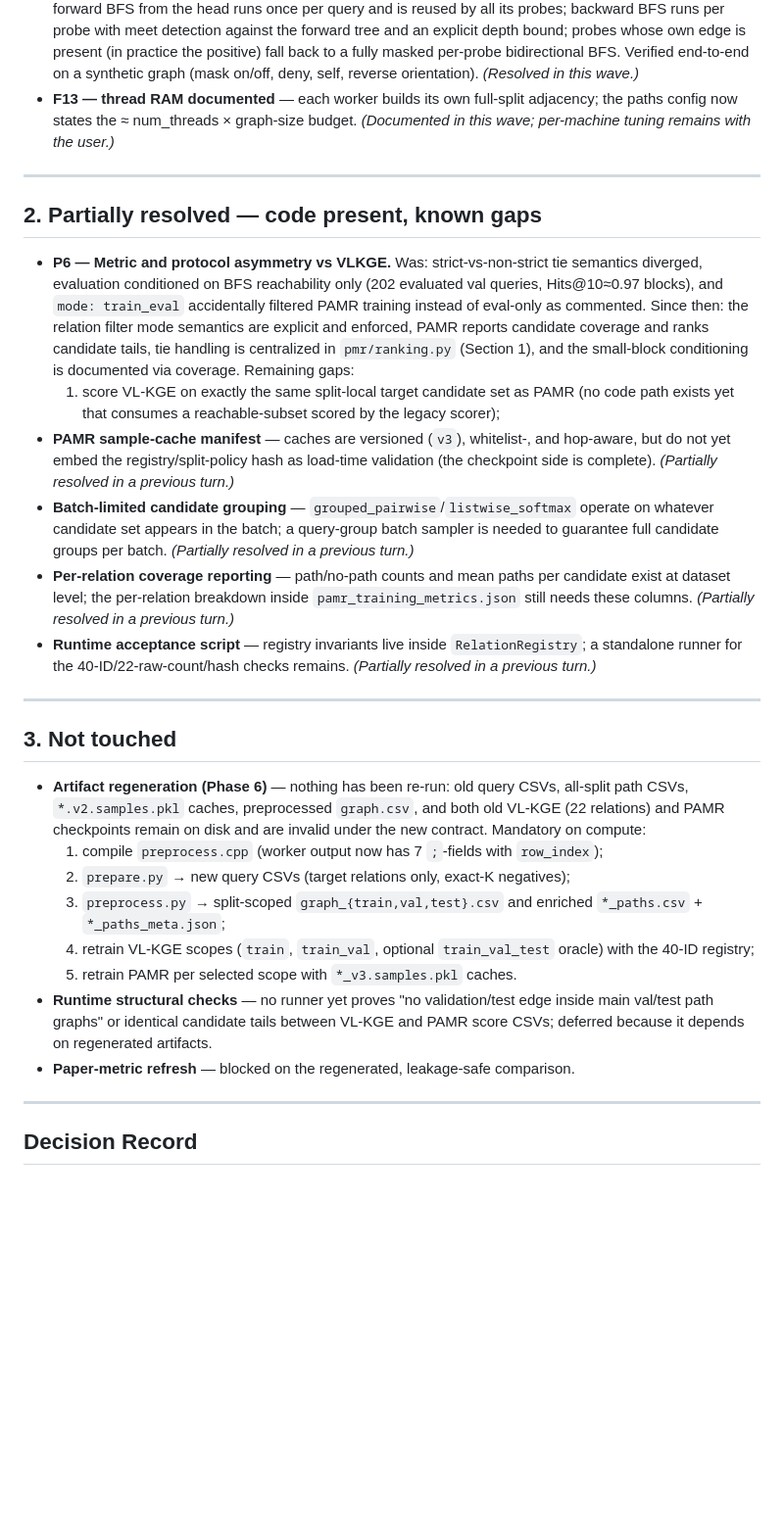
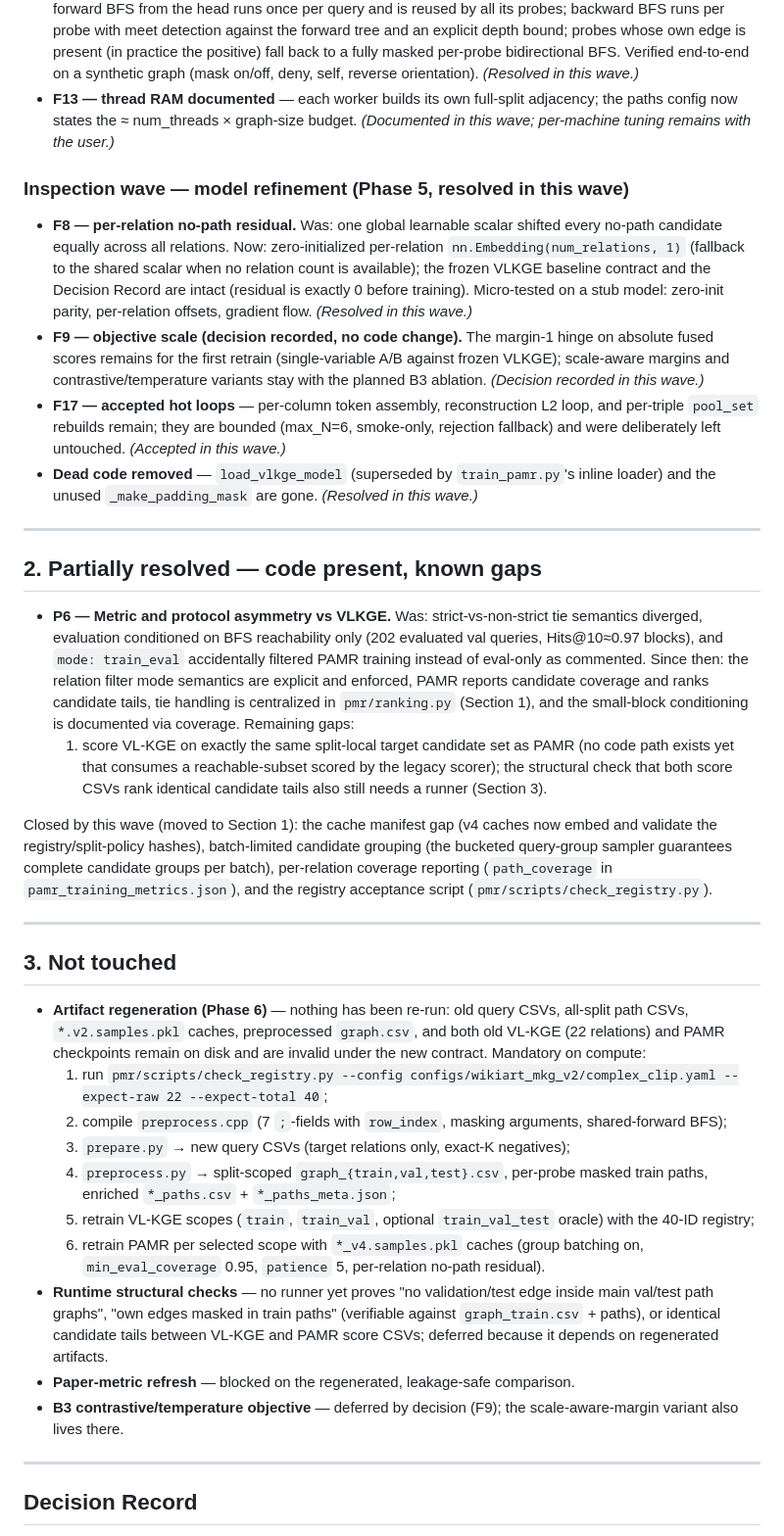
Before and after one commit to HaiDang2001VN/mmkg-pmr, a Markdown page: memory/bugs.md, the part around one of its changes. Shown at 98% size. GitHub-like rendering; blank space fills up the shorter version.

Commit message:
bugs.md: final triage refresh — Phase 5 entries, Section 2/3 closure notes, complete decision record

```diff
--- a/memory/bugs.md
+++ b/memory/bugs.md
@@ -62,29 +62,35 @@ Code and configuration work is complete; only artifact regeneration/retraining (
 - **F14 — forward-BFS reuse + drain fix.** Was: each of a query's ~11 probes recomputed the identical forward BFS and the loop stopped when either frontier drained (reachable tails could be mislabeled `hops=-1`). Now: forward BFS from the head runs once per query and is reused by all its probes; backward BFS runs per probe with meet detection against the forward tree and an explicit depth bound; probes whose own edge is present (in practice the positive) fall back to a fully masked per-probe bidirectional BFS. Verified end-to-end on a synthetic graph (mask on/off, deny, self, reverse orientation). *(Resolved in this wave.)*
 - **F13 — thread RAM documented** — each worker builds its own full-split adjacency; the paths config now states the ≈ num_threads × graph-size budget. *(Documented in this wave; per-machine tuning remains with the user.)*
 
+### Inspection wave — model refinement (Phase 5, resolved in this wave)
+- **F8 — per-relation no-path residual.** Was: one global learnable scalar shifted every no-path candidate equally across all relations. Now: zero-initialized per-relation `nn.Embedding(num_relations, 1)` (fallback to the shared scalar when no relation count is available); the frozen VLKGE baseline contract and the Decision Record are intact (residual is exactly 0 before training). Micro-tested on a stub model: zero-init parity, per-relation offsets, gradient flow. *(Resolved in this wave.)*
+- **F9 — objective scale (decision recorded, no code change).** The margin-1 hinge on absolute fused scores remains for the first retrain (single-variable A/B against frozen VLKGE); scale-aware margins and contrastive/temperature variants stay with the planned B3 ablation. *(Decision recorded in this wave.)*
+- **F17 — accepted hot loops** — per-column token assembly, reconstruction L2 loop, and per-triple `pool_set` rebuilds remain; they are bounded (max_N=6, smoke-only, rejection fallback) and were deliberately left untouched. *(Accepted in this wave.)*
+- **Dead code removed** — `load_vlkge_model` (superseded by `train_pamr.py`'s inline loader) and the unused `_make_padding_mask` are gone. *(Resolved in this wave.)*
+
 ---
 
 ## 2. Partially resolved — code present, known gaps
 
 - **P6 — Metric and protocol asymmetry vs VLKGE.** Was: strict-vs-non-strict tie semantics diverged, evaluation conditioned on BFS reachability only (202 evaluated val queries, Hits@10≈0.97 blocks), and `mode: train_eval` accidentally filtered PAMR training instead of eval-only as commented. Since then: the relation filter mode semantics are explicit and enforced, PAMR reports candidate coverage and ranks candidate tails, tie handling is centralized in `pmr/ranking.py` (Section 1), and the small-block conditioning is documented via coverage. Remaining gaps:
-  1. score VL-KGE on exactly the same split-local target candidate set as PAMR (no code path exists yet that consumes a reachable-subset scored by the legacy scorer);
-- **PAMR sample-cache manifest** — caches are versioned (`v3`), whitelist-, and hop-aware, but do not yet embed the registry/split-policy hash as load-time validation (the checkpoint side is complete). *(Partially resolved in a previous turn.)*
-- **Batch-limited candidate grouping** — `grouped_pairwise`/`listwise_softmax` operate on whatever candidate set appears in the batch; a query-group batch sampler is needed to guarantee full candidate groups per batch. *(Partially resolved in a previous turn.)*
-- **Per-relation coverage reporting** — path/no-path counts and mean paths per candidate exist at dataset level; the per-relation breakdown inside `pamr_training_metrics.json` still needs these columns. *(Partially resolved in a previous turn.)*
-- **Runtime acceptance script** — registry invariants live inside `RelationRegistry`; a standalone runner for the 40-ID/22-raw-count/hash checks remains. *(Partially resolved in a previous turn.)*
+  1. score VL-KGE on exactly the same split-local target candidate set as PAMR (no code path exists yet that consumes a reachable-subset scored by the legacy scorer); the structural check that both score CSVs rank identical candidate tails also still needs a runner (Section 3).
+
+Closed by this wave (moved to Section 1): the cache manifest gap (v4 caches now embed and validate the registry/split-policy hashes), batch-limited candidate grouping (the bucketed query-group sampler guarantees complete candidate groups per batch), per-relation coverage reporting (`path_coverage` in `pamr_training_metrics.json`), and the registry acceptance script (`pmr/scripts/check_registry.py`).
 
 ---
 
 ## 3. Not touched
 
 - **Artifact regeneration (Phase 6)** — nothing has been re-run: old query CSVs, all-split path CSVs, `*.v2.samples.pkl` caches, preprocessed `graph.csv`, and both old VL-KGE (22 relations) and PAMR checkpoints remain on disk and are invalid under the new contract. Mandatory on compute:
-  1. compile `preprocess.cpp` (worker output now has 7 `;`-fields with `row_index`);
-  2. `prepare.py` → new query CSVs (target relations only, exact-K negatives);
-  3. `preprocess.py` → split-scoped `graph_{train,val,test}.csv` and enriched `*_paths.csv` + `*_paths_meta.json`;
-  4. retrain VL-KGE scopes (`train`, `train_val`, optional `train_val_test` oracle) with the 40-ID registry;
-  5. retrain PAMR per selected scope with `*_v3.samples.pkl` caches.
-- **Runtime structural checks** — no runner yet proves "no validation/test edge inside main val/test path graphs" or identical candidate tails between VL-KGE and PAMR score CSVs; deferred because it depends on regenerated artifacts.
+  1. run `pmr/scripts/check_registry.py --config configs/wikiart_mkg_v2/complex_clip.yaml --expect-raw 22 --expect-total 40`;
+  2. compile `preprocess.cpp` (7 `;`-fields with `row_index`, masking arguments, shared-forward BFS);
+  3. `prepare.py` → new query CSVs (target relations only, exact-K negatives);
+  4. `preprocess.py` → split-scoped `graph_{train,val,test}.csv`, per-probe masked train paths, enriched `*_paths.csv` + `*_paths_meta.json`;
+  5. retrain VL-KGE scopes (`train`, `train_val`, optional `train_val_test` oracle) with the 40-ID registry;
+  6. retrain PAMR per selected scope with `*_v4.samples.pkl` caches (group batching on, `min_eval_coverage` 0.95, `patience` 5, per-relation no-path residual).
+- **Runtime structural checks** — no runner yet proves "no validation/test edge inside main val/test path graphs", "own edges masked in train paths" (verifiable against `graph_train.csv` + paths), or identical candidate tails between VL-KGE and PAMR score CSVs; deferred because it depends on regenerated artifacts.
 - **Paper-metric refresh** — blocked on the regenerated, leakage-safe comparison.
+- **B3 contrastive/temperature objective** — deferred by decision (F9); the scale-aware-margin variant also lives there.
 
 ---
 
```
Also changed, not shown: other parts of memory/bugs.md (+16 -0 lines).
